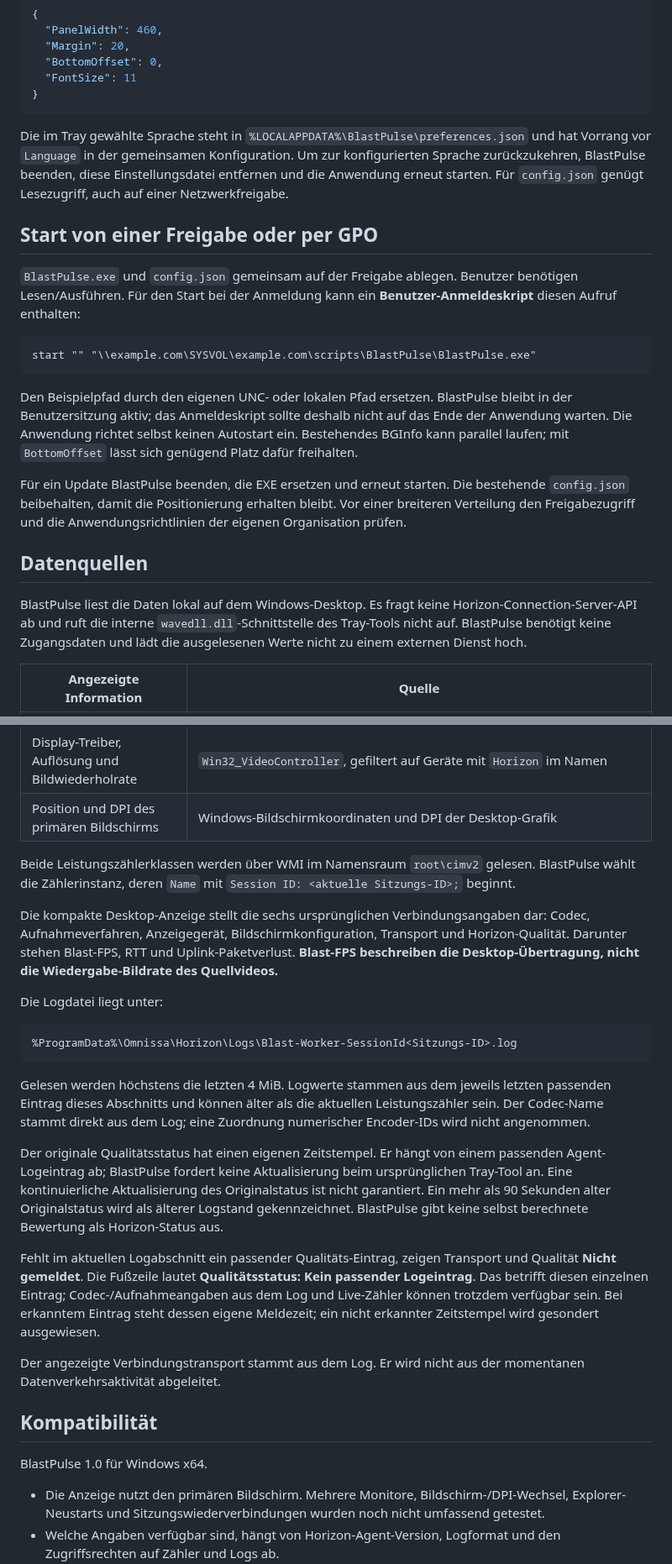
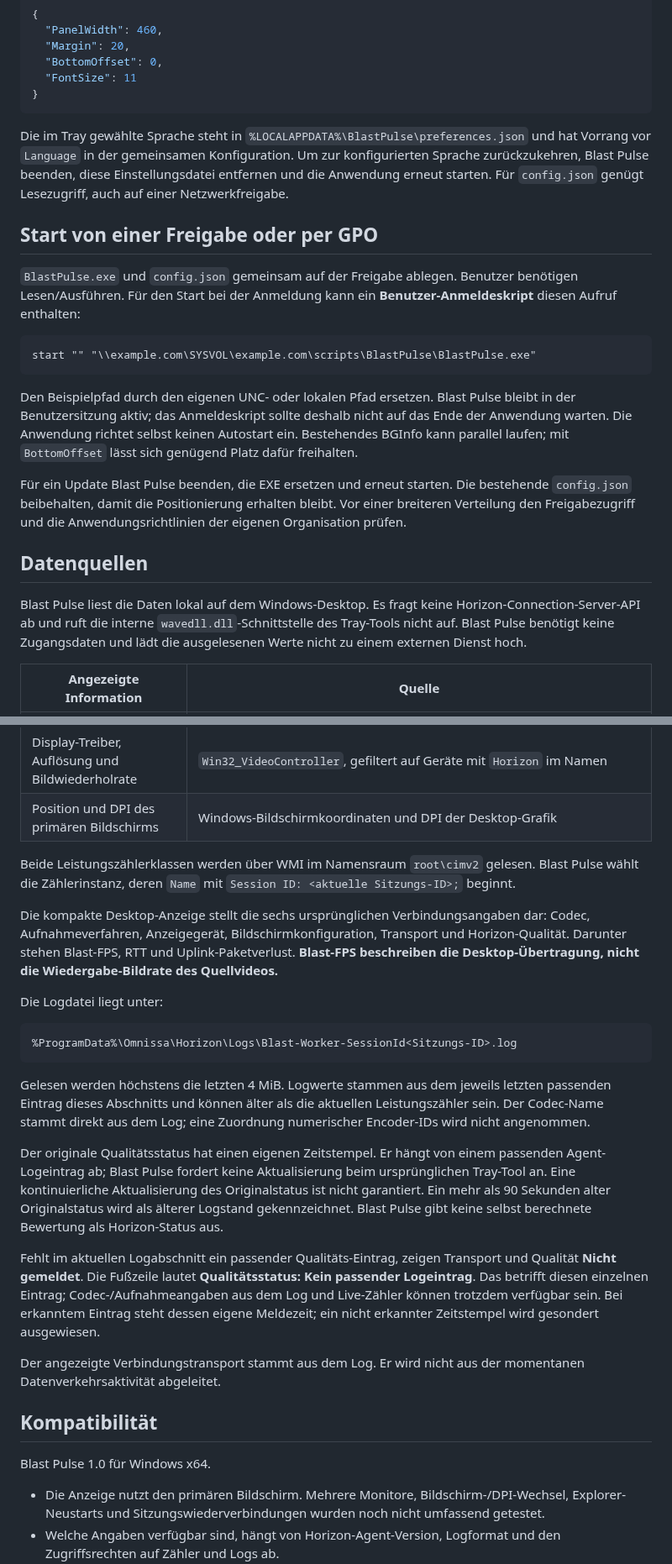
Before and after one commit to vmmachina/blastpulse, a Markdown page: README.de.md, 2 parts joined by grey strips. Shown at 84% size. GitHub-like rendering.

````diff
--- a/README.de.md
+++ b/README.de.md
@@ -51,7 +50,7 @@ Der voreingestellte Abstand nach unten lässt Platz für vorhandenen BGInfo-Text
 }
 ```
 
-Die im Tray gewählte Sprache steht in `%LOCALAPPDATA%\BlastPulse\preferences.json` und hat Vorrang vor `Language` in der gemeinsamen Konfiguration. Um zur konfigurierten Sprache zurückzukehren, BlastPulse beenden, diese Einstellungsdatei entfernen und die Anwendung erneut starten. Für `config.json` genügt Lesezugriff, auch auf einer Netzwerkfreigabe.
+Die im Tray gewählte Sprache steht in `%LOCALAPPDATA%\BlastPulse\preferences.json` und hat Vorrang vor `Language` in der gemeinsamen Konfiguration. Um zur konfigurierten Sprache zurückzukehren, Blast Pulse beenden, diese Einstellungsdatei entfernen und die Anwendung erneut starten. Für `config.json` genügt Lesezugriff, auch auf einer Netzwerkfreigabe.
 
 ## Start von einer Freigabe oder per GPO
 
@@ -61,13 +60,13 @@ Die im Tray gewählte Sprache steht in `%LOCALAPPDATA%\BlastPulse\preferences.js
 start "" "\\example.com\SYSVOL\example.com\scripts\BlastPulse\BlastPulse.exe"
 ```
 
-Den Beispielpfad durch den eigenen UNC- oder lokalen Pfad ersetzen. BlastPulse bleibt in der Benutzersitzung aktiv; das Anmeldeskript sollte deshalb nicht auf das Ende der Anwendung warten. Die Anwendung richtet selbst keinen Autostart ein. Bestehendes BGInfo kann parallel laufen; mit `BottomOffset` lässt sich genügend Platz dafür freihalten.
+Den Beispielpfad durch den eigenen UNC- oder lokalen Pfad ersetzen. Blast Pulse bleibt in der Benutzersitzung aktiv; das Anmeldeskript sollte deshalb nicht auf das Ende der Anwendung warten. Die Anwendung richtet selbst keinen Autostart ein. Bestehendes BGInfo kann parallel laufen; mit `BottomOffset` lässt sich genügend Platz dafür freihalten.
 
-Für ein Update BlastPulse beenden, die EXE ersetzen und erneut starten. Die bestehende `config.json` beibehalten, damit die Positionierung erhalten bleibt. Vor einer breiteren Verteilung den Freigabezugriff und die Anwendungsrichtlinien der eigenen Organisation prüfen.
+Für ein Update Blast Pulse beenden, die EXE ersetzen und erneut starten. Die bestehende `config.json` beibehalten, damit die Positionierung erhalten bleibt. Vor einer breiteren Verteilung den Freigabezugriff und die Anwendungsrichtlinien der eigenen Organisation prüfen.
 
 ## Datenquellen
 
-BlastPulse liest die Daten lokal auf dem Windows-Desktop. Es fragt keine Horizon-Connection-Server-API ab und ruft die interne `wavedll.dll`-Schnittstelle des Tray-Tools nicht auf. BlastPulse benötigt keine Zugangsdaten und lädt die ausgelesenen Werte nicht zu einem externen Dienst hoch.
+Blast Pulse liest die Daten lokal auf dem Windows-Desktop. Es fragt keine Horizon-Connection-Server-API ab und ruft die interne `wavedll.dll`-Schnittstelle des Tray-Tools nicht auf. Blast Pulse benötigt keine Zugangsdaten und lädt die ausgelesenen Werte nicht zu einem externen Dienst hoch.
 
 | Angezeigte Information | Quelle |
 | --- | --- |
@@ -78,7 +77,7 @@ BlastPulse liest die Daten lokal auf dem Windows-Desktop. Es fragt keine Horizon
 | Display-Treiber, Auflösung und Bildwiederholrate | `Win32_VideoController`, gefiltert auf Geräte mit `Horizon` im Namen |
 | Position und DPI des primären Bildschirms | Windows-Bildschirmkoordinaten und DPI der Desktop-Grafik |
 
-Beide Leistungszählerklassen werden über WMI im Namensraum `root\cimv2` gelesen. BlastPulse wählt die Zählerinstanz, deren `Name` mit `Session ID: <aktuelle Sitzungs-ID>;` beginnt.
+Beide Leistungszählerklassen werden über WMI im Namensraum `root\cimv2` gelesen. Blast Pulse wählt die Zählerinstanz, deren `Name` mit `Session ID: <aktuelle Sitzungs-ID>;` beginnt.
 
 Die kompakte Desktop-Anzeige stellt die sechs ursprünglichen Verbindungsangaben dar: Codec, Aufnahmeverfahren, Anzeigegerät, Bildschirmkonfiguration, Transport und Horizon-Qualität. Darunter stehen Blast-FPS, RTT und Uplink-Paketverlust. **Blast-FPS beschreiben die Desktop-Übertragung, nicht die Wiedergabe-Bildrate des Quellvideos.**
 
@@ -90,7 +89,7 @@ Die Logdatei liegt unter:
 
 Gelesen werden höchstens die letzten 4 MiB. Logwerte stammen aus dem jeweils letzten passenden Eintrag dieses Abschnitts und können älter als die aktuellen Leistungszähler sein. Der Codec-Name stammt direkt aus dem Log; eine Zuordnung numerischer Encoder-IDs wird nicht angenommen.
 
-Der originale Qualitätsstatus hat einen eigenen Zeitstempel. Er hängt von einem passenden Agent-Logeintrag ab; BlastPulse fordert keine Aktualisierung beim ursprünglichen Tray-Tool an. Eine kontinuierliche Aktualisierung des Originalstatus ist nicht garantiert. Ein mehr als 90 Sekunden alter Originalstatus wird als älterer Logstand gekennzeichnet. BlastPulse gibt keine selbst berechnete Bewertung als Horizon-Status aus.
+Der originale Qualitätsstatus hat einen eigenen Zeitstempel. Er hängt von einem passenden Agent-Logeintrag ab; Blast Pulse fordert keine Aktualisierung beim ursprünglichen Tray-Tool an. Eine kontinuierliche Aktualisierung des Originalstatus ist nicht garantiert. Ein mehr als 90 Sekunden alter Originalstatus wird als älterer Logstand gekennzeichnet. Blast Pulse gibt keine selbst berechnete Bewertung als Horizon-Status aus.
 
 Fehlt im aktuellen Logabschnitt ein passender Qualitäts-Eintrag, zeigen Transport und Qualität **Nicht gemeldet**. Die Fußzeile lautet **Qualitätsstatus: Kein passender Logeintrag**. Das betrifft diesen einzelnen Eintrag; Codec-/Aufnahmeangaben aus dem Log und Live-Zähler können trotzdem verfügbar sein. Bei erkanntem Eintrag steht dessen eigene Meldezeit; ein nicht erkannter Zeitstempel wird gesondert ausgewiesen.
 
@@ -98,7 +97,7 @@ Der angezeigte Verbindungstransport stammt aus dem Log. Er wird nicht aus der mo
 
 ## Kompatibilität
 
-BlastPulse 1.0 für Windows x64.
+Blast Pulse 1.0 für Windows x64.
 
 - Die Anzeige nutzt den primären Bildschirm. Mehrere Monitore, Bildschirm-/DPI-Wechsel, Explorer-Neustarts und Sitzungswiederverbindungen wurden noch nicht umfassend getestet.
 - Welche Angaben verfügbar sind, hängt von Horizon-Agent-Version, Logformat und den Zugriffsrechten auf Zähler und Logs ab.
````
Also changed, not shown: other parts of README.de.md (+7 -8 lines), README.md (+13 -14 lines), assets/banner-de.png (added), assets/banner-en.png (added), assets/download-exe-de.png (added), assets/download-exe-en.png (added), assets/download-zip-de.png (added), assets/download-zip-en.png (added), 1 other file.
